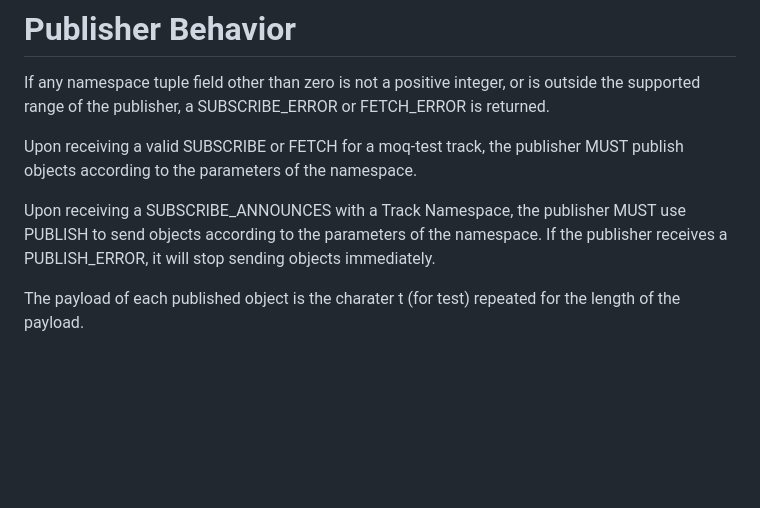
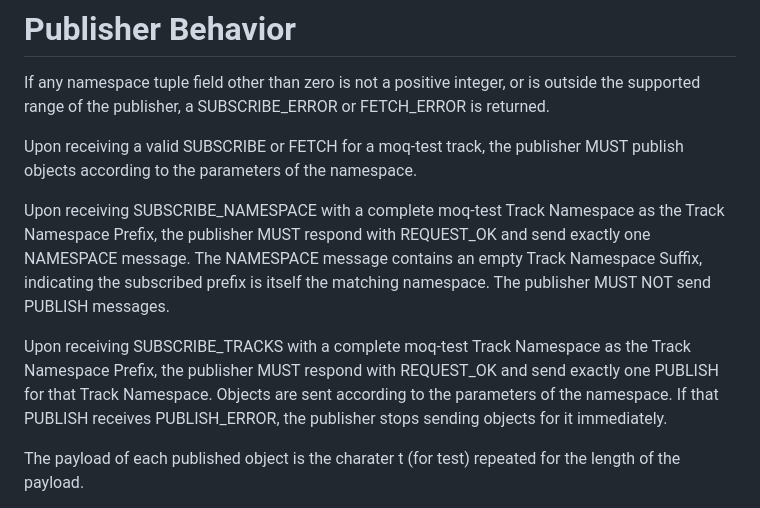
Before and after one commit to afrind/moq-test, a Markdown page: draft-afrind-moq-test.md, the part around the change. Drawn GitHub-style; blank space fills up the shorter version.

Commit message:
Updates for SUBSCRIBE_NAMESPACE and SUBSCRIBE_TRACKS
This is a part of the work to make moq-test up-to-date with the most recent version of the MoQ specification.

```diff
--- a/draft-afrind-moq-test.md
+++ b/draft-afrind-moq-test.md
@@ -141,9 +141,17 @@ If any namespace tuple field other than zero is not a positive integer, or is ou
 Upon receiving a valid SUBSCRIBE or FETCH for a moq-test track, the publisher
 MUST publish objects according to the parameters of the namespace.
 
-Upon receiving a SUBSCRIBE_ANNOUNCES with a Track Namespace, the publisher MUST
-use PUBLISH to send objects according to the parameters of the namespace. If the
-publisher receives a PUBLISH_ERROR, it will stop sending objects immediately.
+Upon receiving SUBSCRIBE_NAMESPACE with a complete moq-test Track Namespace as
+the Track Namespace Prefix, the publisher MUST respond with REQUEST_OK and send
+exactly one NAMESPACE message.  The NAMESPACE message contains an empty Track
+Namespace Suffix, indicating the subscribed prefix is itself the matching
+namespace.  The publisher MUST NOT send PUBLISH messages.
+
+Upon receiving SUBSCRIBE_TRACKS with a complete moq-test Track Namespace as the
+Track Namespace Prefix, the publisher MUST respond with REQUEST_OK and send
+exactly one PUBLISH for that Track Namespace.  Objects are sent according to the
+parameters of the namespace.  If that PUBLISH receives PUBLISH_ERROR, the
+publisher stops sending objects for it immediately.
 
 The payload of each published object is the charater t (for test) repeated for the length of the payload.
 
```
